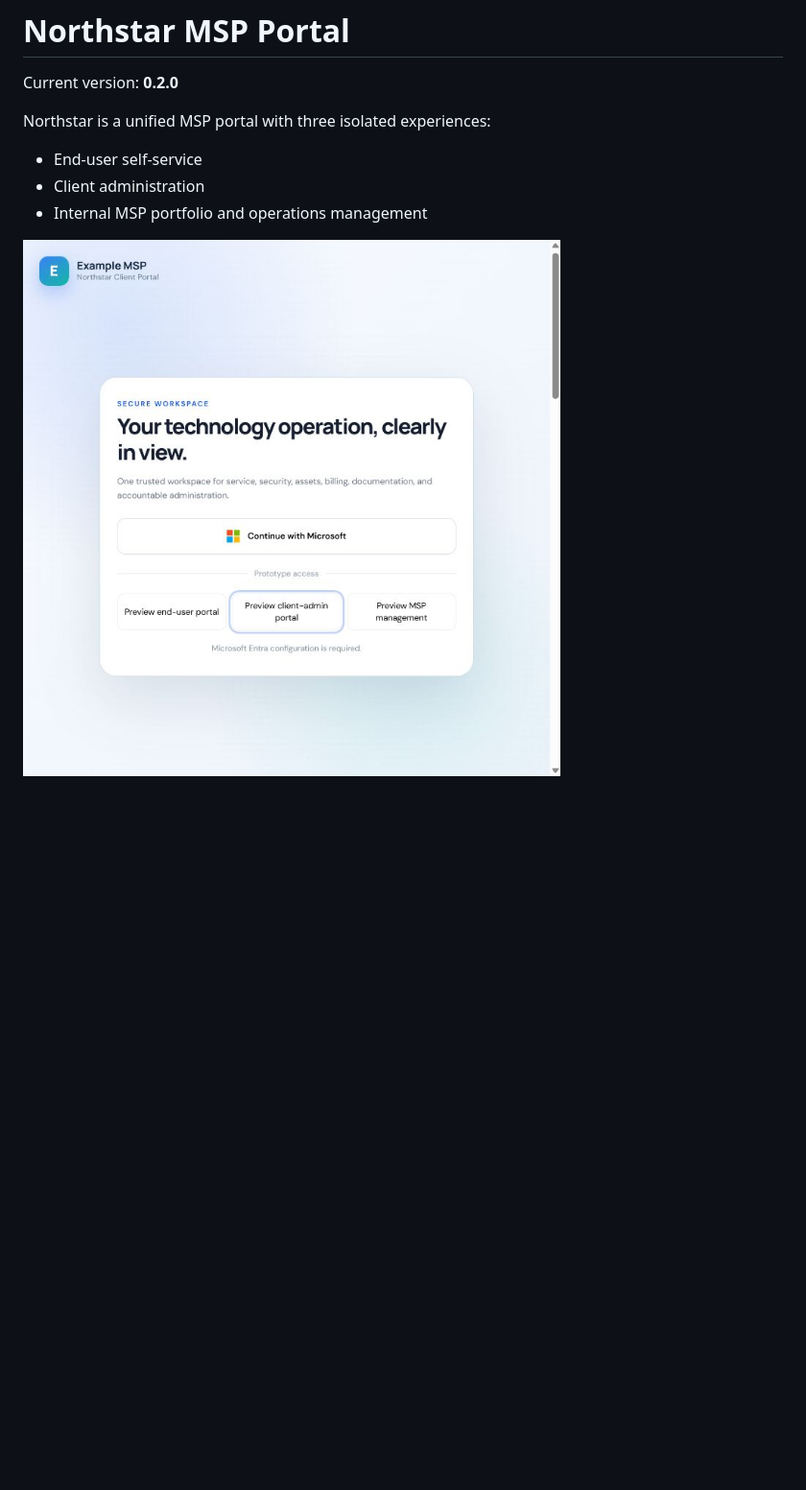
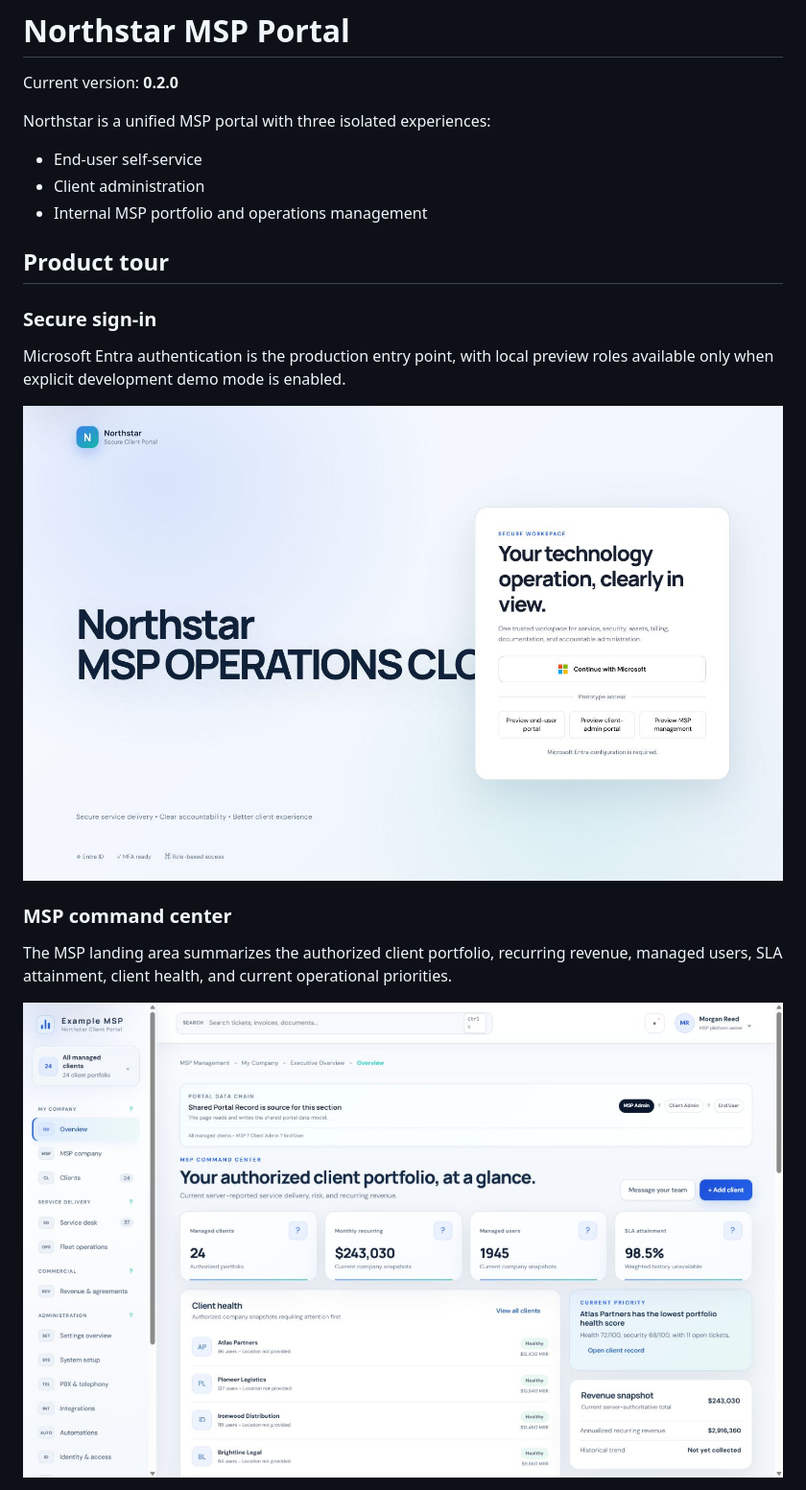
Before and after one commit to ithealthtech/northstar-msp-portal, a Markdown page: README.md, the part around one of its changes. Shown at 96% size. Drawn GitHub-style; pictures changed too: docs/assets/northstar-login.png (added), docs/assets/northstar-msp-command-center.png (added); blank space fills up the shorter version.

Commit message:
Add portal screenshots to README

```diff
--- a/README.md
+++ b/README.md
@@ -8,4 +8,17 @@ Northstar is a unified MSP portal with three isolated experiences:
 - Client administration
 - Internal MSP portfolio and operations management
 
-![Northstar MSP Portal secure workspace](docs/assets/northstar-msp-dashboard.png)
+## Product tour
+
+### Secure sign-in
+
+Microsoft Entra authentication is the production entry point, with local preview roles available only when explicit development demo mode is enabled.
+
+![Northstar MSP Portal secure sign-in](docs/assets/northstar-login.png)
+
+### MSP command center
+
+The MSP landing area summarizes the authorized client portfolio, recurring revenue, managed users, SLA attainment, client health, and current operational priorities.
+
+![Northstar MSP command center](docs/assets/northstar-msp-command-center.png)
+
```
Also changed, not shown: other parts of README.md (+17 -0 lines), docs/assets/northstar-dashboard.png (added), docs/assets/northstar-integrations.png (added), docs/assets/northstar-people-access.png (added).
